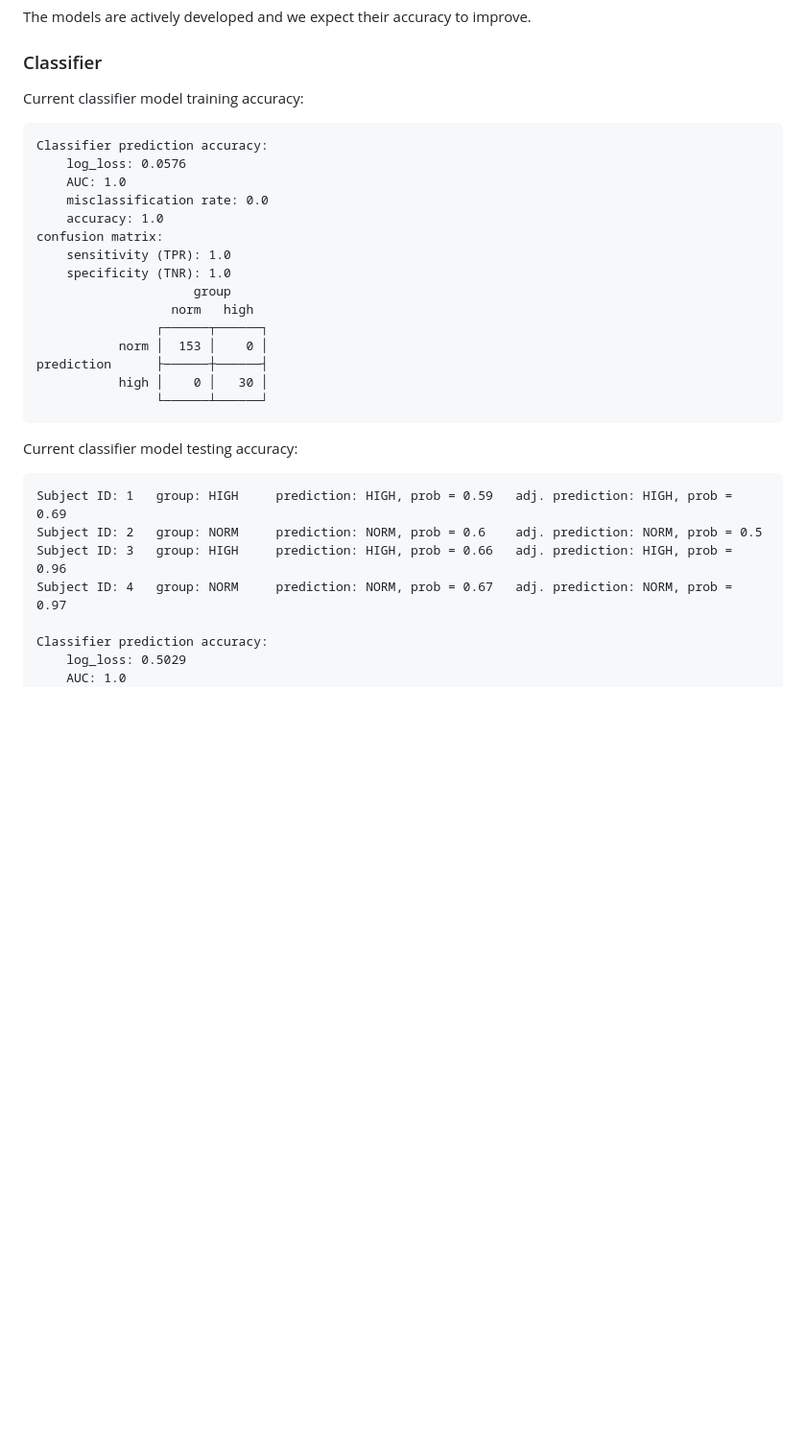
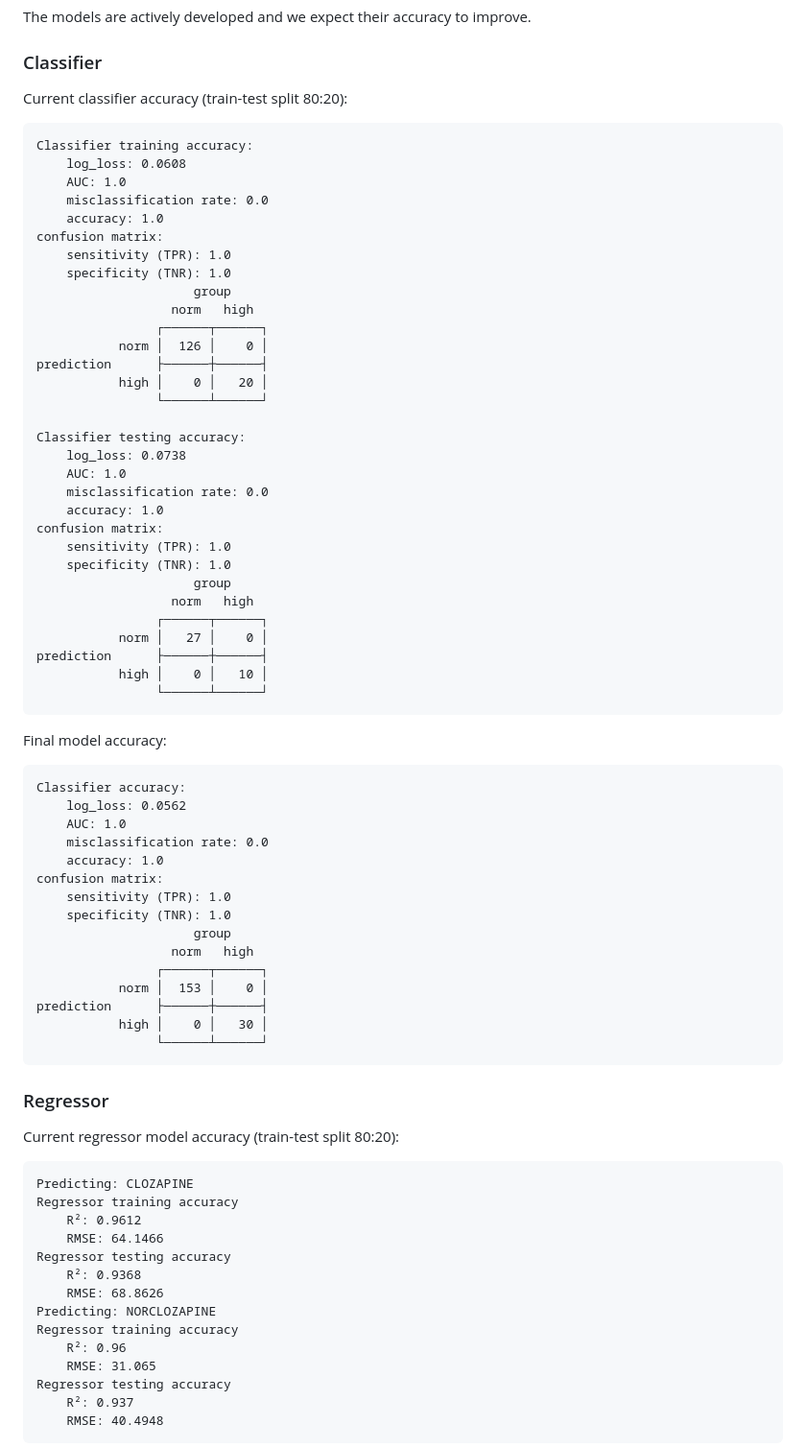
Before and after one commit to JuliaHealth/CloToP.jl, a Markdown page: README.md, the part around the change printed below. Shown: that part at 96% size. GitHub-like rendering; blank space fills up the shorter version.

```diff
--- a/README.md
+++ b/README.md
@@ -14,10 +14,44 @@ The models are actively developed and we expect their accuracy to improve.
 
 ### Classifier
 
-Current classifier model training accuracy:
+Current classifier accuracy (train-test split 80:20):
 
-    Classifier prediction accuracy:
-        log_loss: 0.0576
+    Classifier training accuracy:
+        log_loss: 0.0608
+        AUC: 1.0
+        misclassification rate: 0.0
+        accuracy: 1.0
+    confusion matrix:
+        sensitivity (TPR): 1.0
+        specificity (TNR): 1.0
+                         group
+                      norm   high
+                    ┌──────┬──────┐
+               norm │  126 │    0 │
+    prediction      ├──────┼──────┤
+               high │    0 │   20 │
+                    └──────┴──────┘
+
+    Classifier testing accuracy:
+        log_loss: 0.0738
+        AUC: 1.0
+        misclassification rate: 0.0
+        accuracy: 1.0
+    confusion matrix:
+        sensitivity (TPR): 1.0
+        specificity (TNR): 1.0
+                         group
+                      norm   high
+                    ┌──────┬──────┐
+               norm │   27 │    0 │
+    prediction      ├──────┼──────┤
+               high │    0 │   10 │
+                    └──────┴──────┘
+
+Final model accuracy:
+
+    Classifier accuracy:
+        log_loss: 0.0562
         AUC: 1.0
         misclassification rate: 0.0
         accuracy: 1.0
@@ -32,12 +66,22 @@ Current classifier model training accuracy:
                high │    0 │   30 │
                     └──────┴──────┘
 
-Current classifier model testing accuracy:
+### Regressor
 
-    Subject ID: 1   group: HIGH     prediction: HIGH, prob = 0.59   adj. prediction: HIGH, prob = 0.69
-    Subject ID: 2   group: NORM     prediction: NORM, prob = 0.6    adj. prediction: NORM, prob = 0.5
-    Subject ID: 3   group: HIGH     prediction: HIGH, prob = 0.66   adj. prediction: HIGH, prob = 0.96
-    Subject ID: 4   group: NORM     prediction: NORM, prob = 0.67   adj. prediction: NORM, prob = 0.97
+Current regressor model accuracy (train-test split 80:20):
 
-    Classifier prediction accuracy:
-        log_loss: 0.5029
+    Predicting: CLOZAPINE
+    Regressor training accuracy
+        R²: 0.9612
+        RMSE: 64.1466
+    Regressor testing accuracy
+        R²: 0.9368
+        RMSE: 68.8626
+    Predicting: NORCLOZAPINE
+    Regressor training accuracy
+        R²: 0.96
+        RMSE: 31.065
+    Regressor testing accuracy
+        R²: 0.937
+        RMSE: 40.4948
+
```
Also changed, not shown: other parts of README.md (+44 -35 lines), images/rr_test_accuracy.png (deleted), images/rr_testing_accuracy.png (added), images/rr_train_accuracy.png (deleted), images/rr_training_accuracy.png (added), 10 other files.
